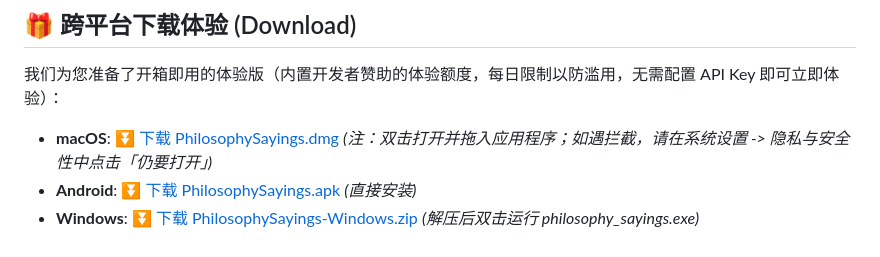
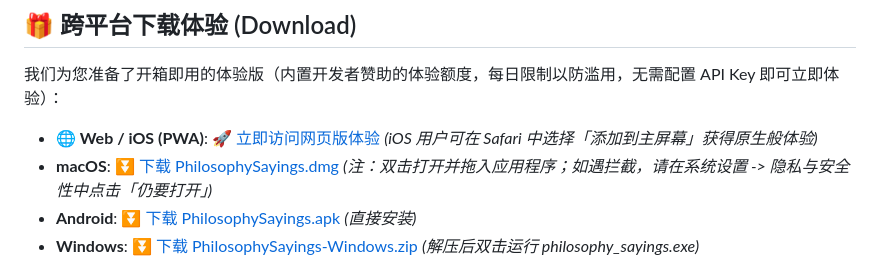
Before and after one commit to Sparkle6979/PhilosophySayings, a Markdown page: README.md, the part around the change. Rendered like a GitHub page.

Commit message:
docs: add direct web version link to READMEs

```diff
--- a/README.md
+++ b/README.md
@@ -12,6 +12,7 @@
 
 我们为您准备了开箱即用的体验版（内置开发者赞助的体验额度，每日限制以防滥用，无需配置 API Key 即可立即体验）：
 
+* **🌐 Web / iOS (PWA)**: [🚀 立即访问网页版体验](https://slspk.ltd/app/philosophysayings/) *(iOS 用户可在 Safari 中选择「添加到主屏幕」获得原生般体验)*
 * **macOS**: [⏬ 下载 PhilosophySayings.dmg](https://github.com/Sparkle6979/PhilosophySayings/releases/download/v1.2.0/PhilosophySayings.dmg) *(注：双击打开并拖入应用程序；如遇拦截，请在系统设置 -> 隐私与安全性中点击「仍要打开」)*
 * **Android**: [⏬ 下载 PhilosophySayings.apk](https://github.com/Sparkle6979/PhilosophySayings/releases/download/v1.2.0/PhilosophySayings.apk) *(直接安装)*
 * **Windows**: [⏬ 下载 PhilosophySayings-Windows.zip](https://github.com/Sparkle6979/PhilosophySayings/releases/download/v1.2.0/PhilosophySayings-Windows.zip) *(解压后双击运行 philosophy_sayings.exe)*
```
Also changed, not shown: README_EN.md (+1 -0 lines).
